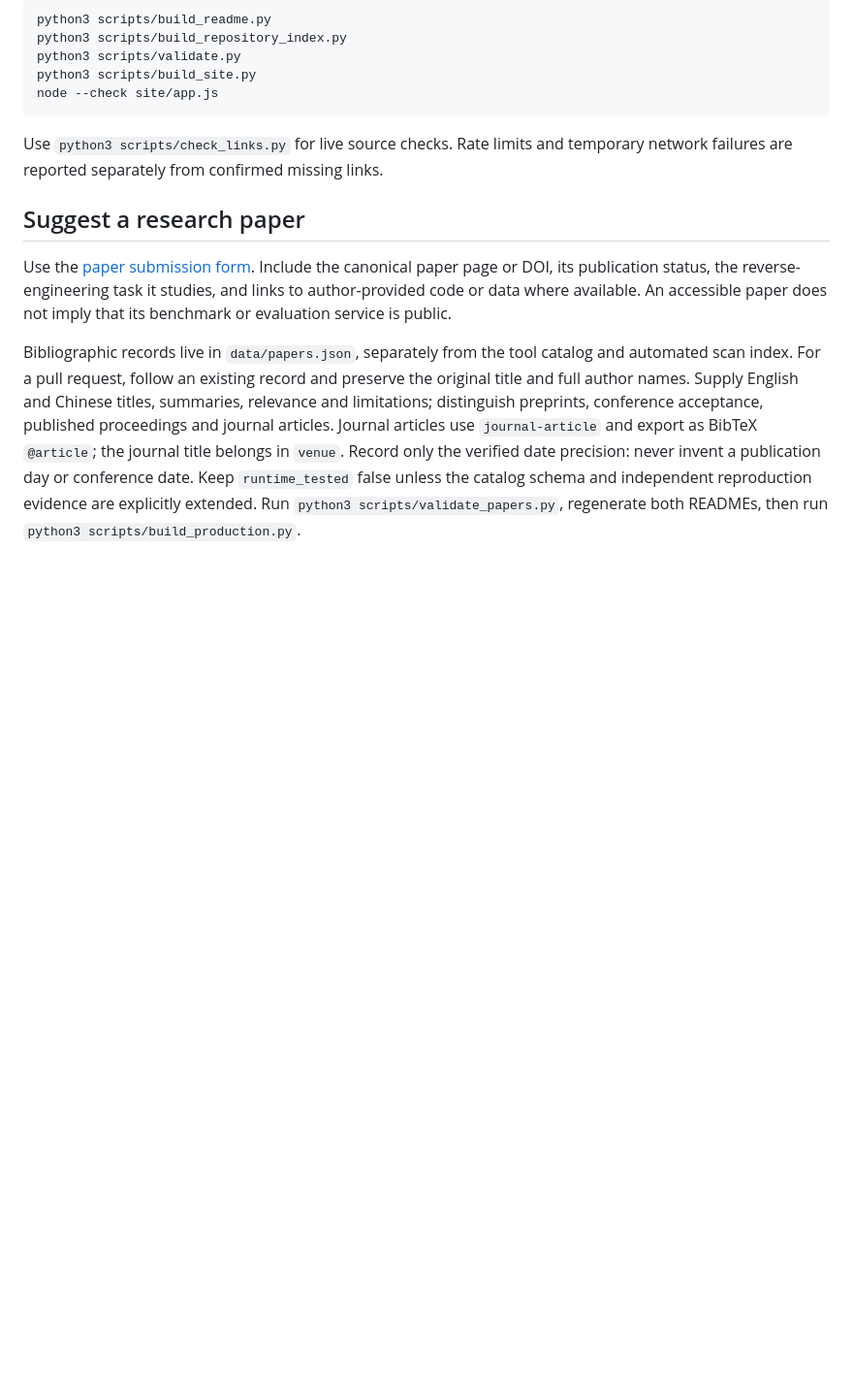
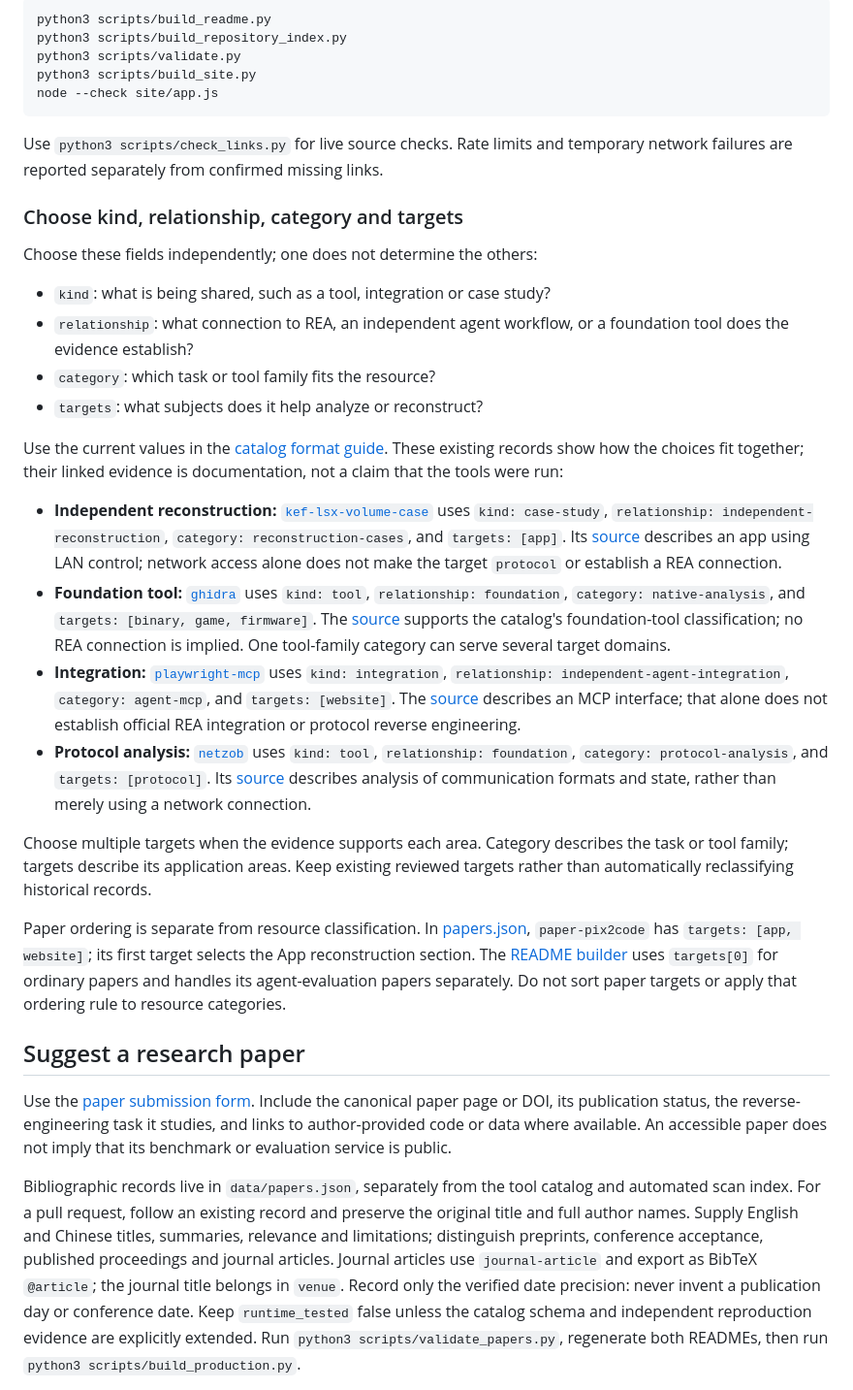
Before and after one commit to AI4AIResearch/Awesome-REA-Differential-Testing, a Markdown page: CONTRIBUTING.md, the part around the change. Shown at 97% size. GitHub-like rendering; blank space fills up the shorter version.

Commit message:
docs: add worked resource classification examples

```diff
--- a/CONTRIBUTING.md
+++ b/CONTRIBUTING.md
@@ -32,6 +32,26 @@ node --check site/app.js
 
 Use `python3 scripts/check_links.py` for live source checks. Rate limits and temporary network failures are reported separately from confirmed missing links.
 
+### Choose kind, relationship, category and targets
+
+Choose these fields independently; one does not determine the others:
+
+- `kind`: what is being shared, such as a tool, integration or case study?
+- `relationship`: what connection to REA, an independent agent workflow, or a foundation tool does the evidence establish?
+- `category`: which task or tool family fits the resource?
+- `targets`: what subjects does it help analyze or reconstruct?
+
+Use the current values in the [catalog format guide](data/README.md). These existing records show how the choices fit together; their linked evidence is documentation, not a claim that the tools were run:
+
+- **Independent reconstruction:** [`kef-lsx-volume-case`](data/tool-resources.json) uses `kind: case-study`, `relationship: independent-reconstruction`, `category: reconstruction-cases`, and `targets: [app]`. Its [source](https://github.com/roberdorfer/kef-lsx-volume/blob/6fbd7f76c63bf6d7da0979db4a1b312a064e0b4b/README.md) describes an app using LAN control; network access alone does not make the target `protocol` or establish a REA connection.
+- **Foundation tool:** [`ghidra`](data/tool-resources.json) uses `kind: tool`, `relationship: foundation`, `category: native-analysis`, and `targets: [binary, game, firmware]`. The [source](https://github.com/NationalSecurityAgency/ghidra/blob/master/README.md) supports the catalog's foundation-tool classification; no REA connection is implied. One tool-family category can serve several target domains.
+- **Integration:** [`playwright-mcp`](data/tool-resources.json) uses `kind: integration`, `relationship: independent-agent-integration`, `category: agent-mcp`, and `targets: [website]`. The [source](https://github.com/microsoft/playwright-mcp/blob/main/README.md) describes an MCP interface; that alone does not establish official REA integration or protocol reverse engineering.
+- **Protocol analysis:** [`netzob`](data/tool-resources.json) uses `kind: tool`, `relationship: foundation`, `category: protocol-analysis`, and `targets: [protocol]`. Its [source](https://github.com/netzob/netzob/blob/088fe769e98e0bfbd3ed99e66b3982446bf8d197/README.rst) describes analysis of communication formats and state, rather than merely using a network connection.
+
+Choose multiple targets when the evidence supports each area. Category describes the task or tool family; targets describe its application areas. Keep existing reviewed targets rather than automatically reclassifying historical records.
+
+Paper ordering is separate from resource classification. In [papers.json](data/papers.json), `paper-pix2code` has `targets: [app, website]`; its first target selects the App reconstruction section. The [README builder](scripts/build_readme.py) uses `targets[0]` for ordinary papers and handles its agent-evaluation papers separately. Do not sort paper targets or apply that ordering rule to resource categories.
+
 ## Suggest a research paper
 
 Use the [paper submission form](https://github.com/reacher-z/Awesome-REA/issues/new?template=paper.yml). Include the canonical paper page or DOI, its publication status, the reverse-engineering task it studies, and links to author-provided code or data where available. An accessible paper does not imply that its benchmark or evaluation service is public.
```
